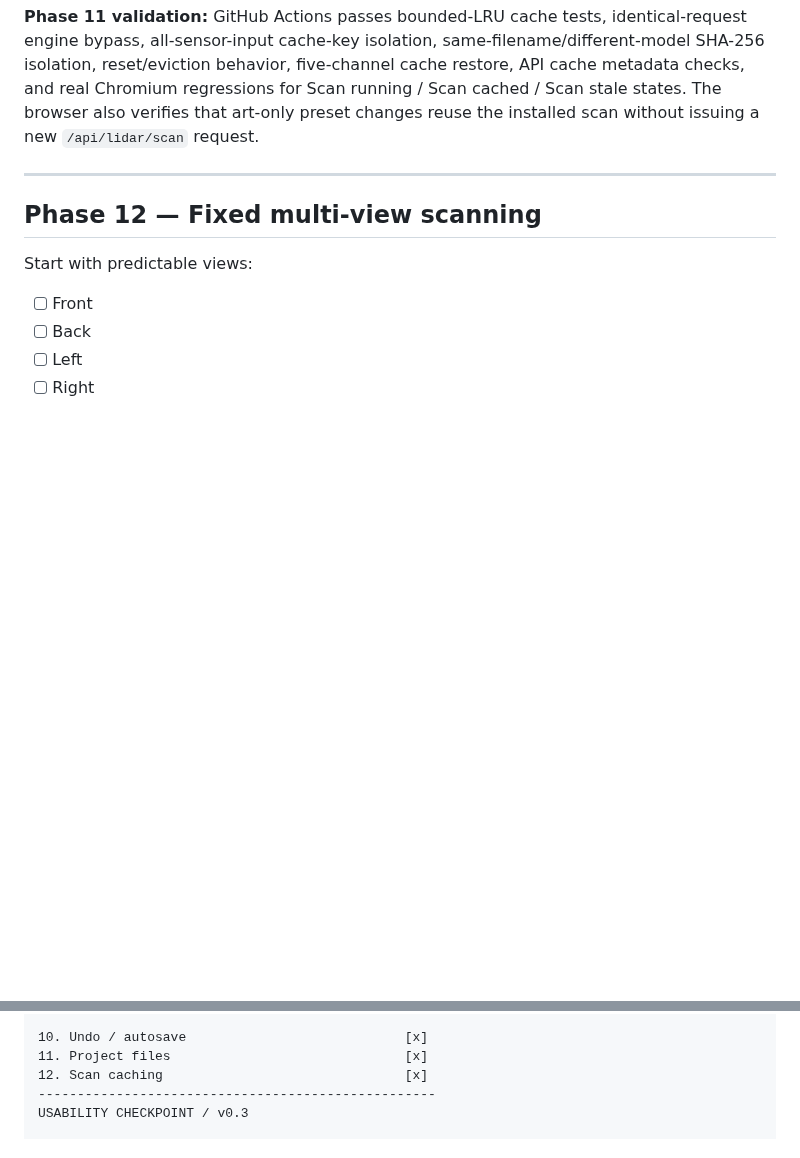
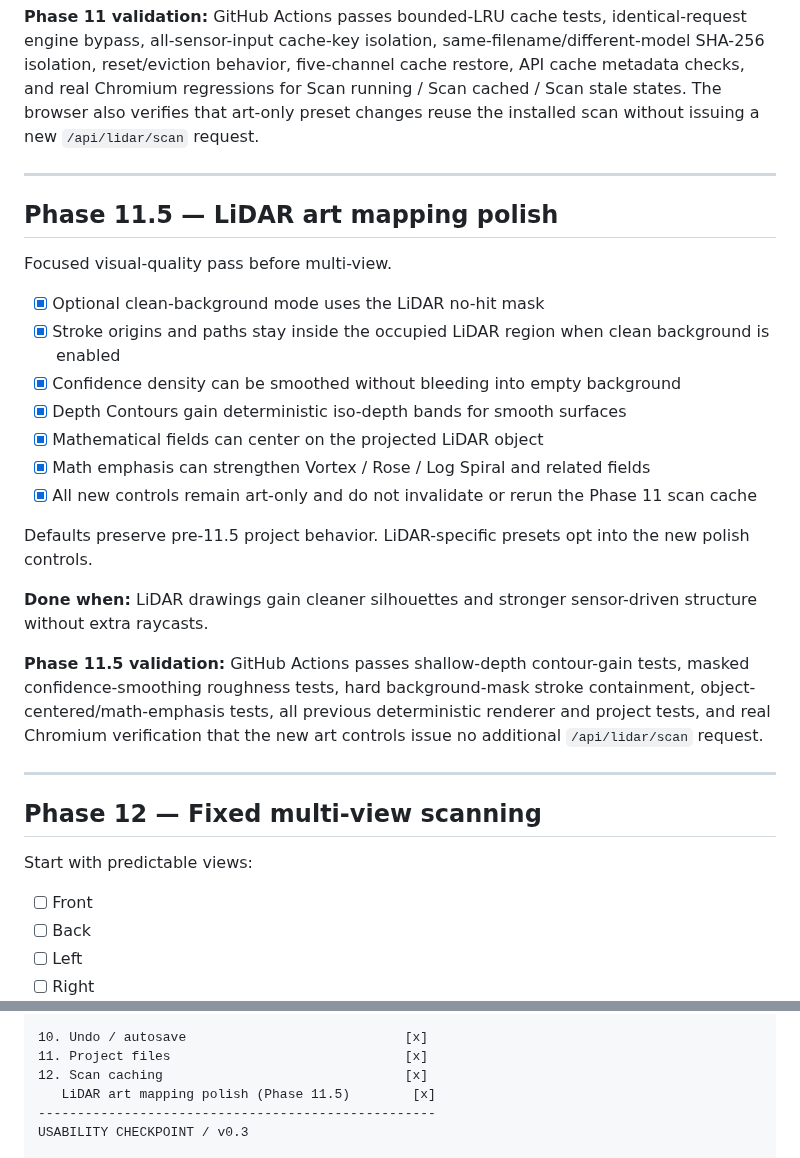
Before and after one commit to steveonw/3d-line-art, a Markdown page: ROADMAP.md, 2 parts joined by grey strips. Rendered like a GitHub page; blank space fills up the shorter version.

Commit message:
Phase 11.5: mark LiDAR art mapping polish complete

```diff
--- a/ROADMAP.md
+++ b/ROADMAP.md
@@ -381,6 +381,26 @@ should not raycast three times.
 
 ---
 
+## Phase 11.5 — LiDAR art mapping polish
+
+Focused visual-quality pass before multi-view.
+
+- [x] Optional clean-background mode uses the LiDAR no-hit mask
+- [x] Stroke origins and paths stay inside the occupied LiDAR region when clean background is enabled
+- [x] Confidence density can be smoothed without bleeding into empty background
+- [x] Depth Contours gain deterministic iso-depth bands for smooth surfaces
+- [x] Mathematical fields can center on the projected LiDAR object
+- [x] Math emphasis can strengthen Vortex / Rose / Log Spiral and related fields
+- [x] All new controls remain art-only and do not invalidate or rerun the Phase 11 scan cache
+
+Defaults preserve pre-11.5 project behavior. LiDAR-specific presets opt into the new polish controls.
+
+**Done when:** LiDAR drawings gain cleaner silhouettes and stronger sensor-driven structure without extra raycasts.
+
+**Phase 11.5 validation:** GitHub Actions passes shallow-depth contour-gain tests, masked confidence-smoothing roughness tests, hard background-mask stroke containment, object-centered/math-emphasis tests, all previous deterministic renderer and project tests, and real Chromium verification that the new art controls issue no additional `/api/lidar/scan` request.
+
+---
+
 ## Phase 12 — Fixed multi-view scanning
 
 Start with predictable views:
@@ -622,6 +642,7 @@ ART SYSTEM CHECKPOINT / v0.2
 10. Undo / autosave                            [x]
 11. Project files                              [x]
 12. Scan caching                               [x]
+   LiDAR art mapping polish (Phase 11.5)        [x]
 ---------------------------------------------------
 USABILITY CHECKPOINT / v0.3
 
```
Also changed, not shown: other parts of ROADMAP.md (+6 -6 lines).
